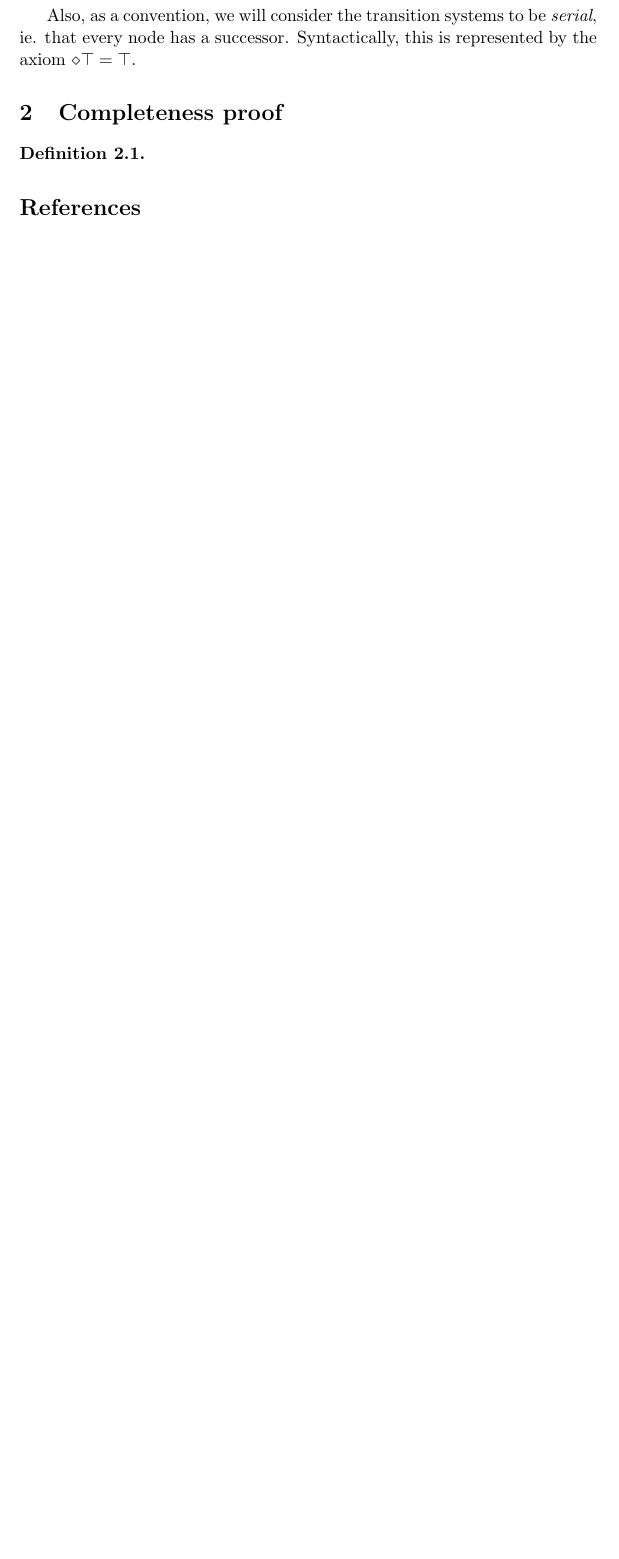
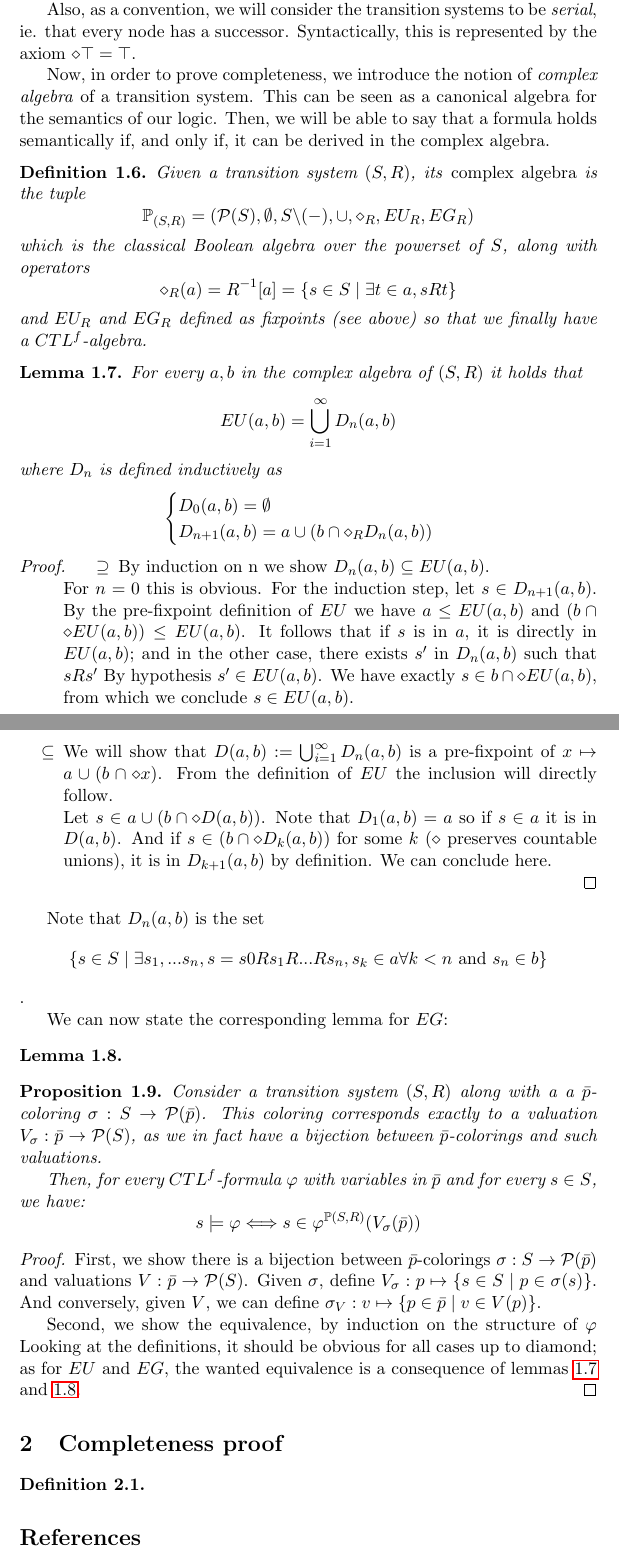
Before and after one commit to anatcaramba/LTL-SAT-Solver-by-Reynolds-Tableaux, a LaTeX document (LaTeX/Model companion for CTLf LaTeX/clean_proof_S2S.tex): part of page 4 of 4 before the commit and two parts of pages 4 and 5 of 6 after it, the two joined at a grey line, cut so that both start at the same text, the shorter picture padded with empty space. Compiled offline with pdfLaTeX.

Commit message:
def complex algebras and related lemmas

```diff
--- a/LaTeX/Model companion for CTLf LaTeX/clean_proof_S2S.tex
+++ b/LaTeX/Model companion for CTLf LaTeX/clean_proof_S2S.tex
@@ -101,6 +108,48 @@ Also, $s\models AR(\varphi,\psi)$ if and only if for every $n\geq 0$ and every p
 Similarly, $s\models AF(\varphi,\psi)$ if and only if for all infinite paths $(s)_k$ starting from $s_0$, if $s_j\not\models\psi$ infinitely often, then $s_k\models\varphi$ for some $k$.
 
 Also, as a convention, we will consider the transition systems to be \emph{serial}, ie. that every node has a successor. Syntactically, this is represented by the axiom $\diamond\top = \top$.
+
+Now, in order to prove completeness, we introduce the notion of \emph{complex algebra} of a transition system. This can be seen as a canonical algebra for the semantics of our logic. Then, we will be able to say that a formula holds semantically if, and only if, it can be derived in the complex algebra.
+
+\begin{definition}\label{complex_algebra}
+    Given a transition system $(S,R)$, its \emph{complex algebra} is the tuple $$\mathbb{P}_{(S,R)}=(\mathcal{P}(S),\emptyset,S\backslash(-),\cup,\diamond_R,EU_R,EG_R)$$ which is the classical Boolean algebra over the powerset of $S$, along with operators $$\diamond_R(a)=R^{-1}[a]=\{s\in S \mid \exists t\in a, sRt \}$$ and $EU_R$ and $EG_R$ defined as fixpoints (see above) so that we finally have a $CTL^f$-algebra.
+\end{definition}
+
+\begin{lemma}\label{EU_as_union}
+        For every $a,b$ in the complex algebra of $(S,R)$ it holds that $$EU(a,b)=\bigcup_{i=1}^{\infty}D_n(a,b)$$ where $D_n$ is defined inductively as
+        \begin{equation*}
+            \begin{cases}
+                D_0(a,b)=\emptyset\\
+                D_{n+1}(a,b)=a\cup(b\cap\diamond_R D_n(a,b))
+            \end{cases}
+        \end{equation*}
+
+\end{lemma}
+
+\begin{proof}
+    \begin{itemize}
+        \item[$\supseteq$] By induction on n we show $D_n(a,b) \subseteq EU(a,b)$.\\ For $n=0$ this is obvious. For the induction step, let $s\in D_{n+1}(a,b)$. By the pre-fixpoint definition of $EU$ we have $a\leq EU(a,b)$ and $(b\cap\diamond EU(a,b))\leq EU(a,b)$. It follows that if $s$ is in $a$, it is directly in $EU(a,b)$; and in the other case, there exists $s'$ in $D_n(a,b)$ such that $sRs'$ By hypothesis $s'\in EU(a,b)$. We have exactly $s\in b\cap\diamond EU(a,b)$, from which we conclude $s\in EU(a,b)$.
+        \item[$\subseteq$] We will show that $D(a,b) := \bigcup_{i=1}^{\infty}D_n(a,b)$ is a pre-fixpoint of $x \mapsto a \cup (b \cap \diamond x)$. From the definition of $EU$ the inclusion will directly follow.\\ Let $s\in a \cup (b \cap \diamond D(a,b))$. Note that $D_1(a,b)=a$ so if $s\in a$ it is in $D(a,b)$. And if $s\in (b \cap \diamond D_k(a,b))$ for some $k$ ($\diamond$ preserves countable unions), it is in $D_{k+1}(a,b)$ by definition. We can conclude here.
+    \end{itemize}
+\end{proof}
+Note that $D_n(a,b)$ is the set $$\{s\in S\mid \exists s_1,...s_n, s=s0Rs_1R...Rs_n, s_k\in a \forall k<n \mbox{ and } s_n \in b\}$$.
+
+We can now state the corresponding lemma for $EG$:
+\begin{lemma}\label{EG_as_inters}
+
+\end{lemma}
+
+\begin{proposition}\label{equiv_complex_alg}
+    Consider a transition system $(S,R)$ along with a a $\bar{p}$-coloring $\sigma : S \to \mathcal{P}(\bar{p})$. This coloring corresponds exactly to a valuation $V_\sigma:\bar{p}\to \mathcal{P}(S)$, as we in fact have a bijection between $\bar{p}$-colorings and such valuations.
+
+    Then, for every $CTL^f$-formula $\varphi$ with variables in $\bar{p}$ and for every $s\in S$, we have: $$s\models\varphi \Longleftrightarrow s\in\varphi^{\mathbb{P}(S,R)}(V_\sigma(\bar{p}))$$
+\end{proposition}
+
+\begin{proof}
+    First, we show there is a bijection between $\bar{p}$-colorings $\sigma:S \to \mathcal{P}(\bar{p})$ and valuations $V:\bar{p}\to \mathcal{P}(S)$. Given $\sigma$, define $V_\sigma: p\mapsto\{s\in S \mid p\in \sigma(s)\}$. And conversely, given $V$, we can define $\sigma_V: v\mapsto\{p\in\bar{p}\mid v\in V(p)\}$.
+
+    Second, we show the equivalence, by induction on the structure of $\varphi$ Looking at the definitions, it should be obvious for all cases up to diamond; as for $EU$ and $EG$, the wanted equivalence is a consequence of lemmas \ref{EU_as_union} and \ref{EG_as_inters}.
+\end{proof}
 \section{Completeness proof}\label{sec:compl}
 
 \begin{definition}
```
Also changed, not shown: LaTeX/Model companion for CTLf LaTeX/clean_proof_S2S.pdf, LaTeX/Model companion for CTLf LaTeX/clean_proof_S2S.tex (13 more changed lines), 5 other files. Lines whose indentation alone changed are shown as unchanged.
